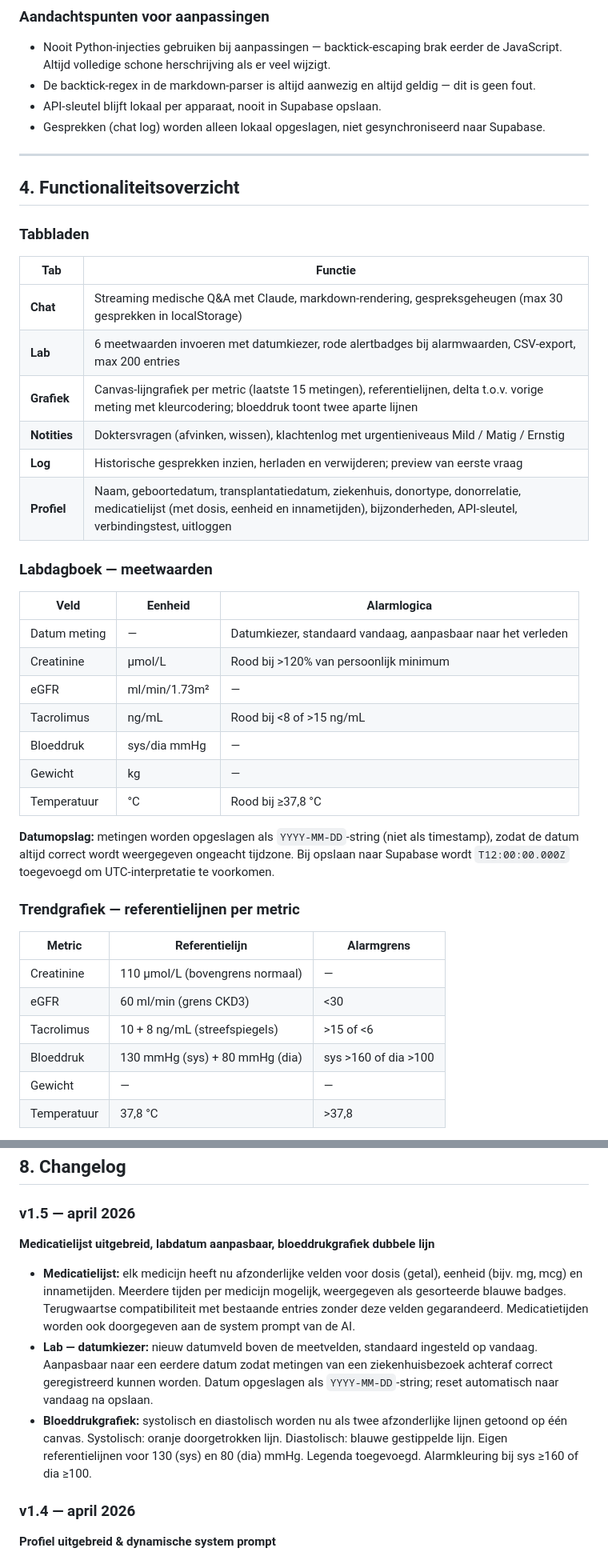
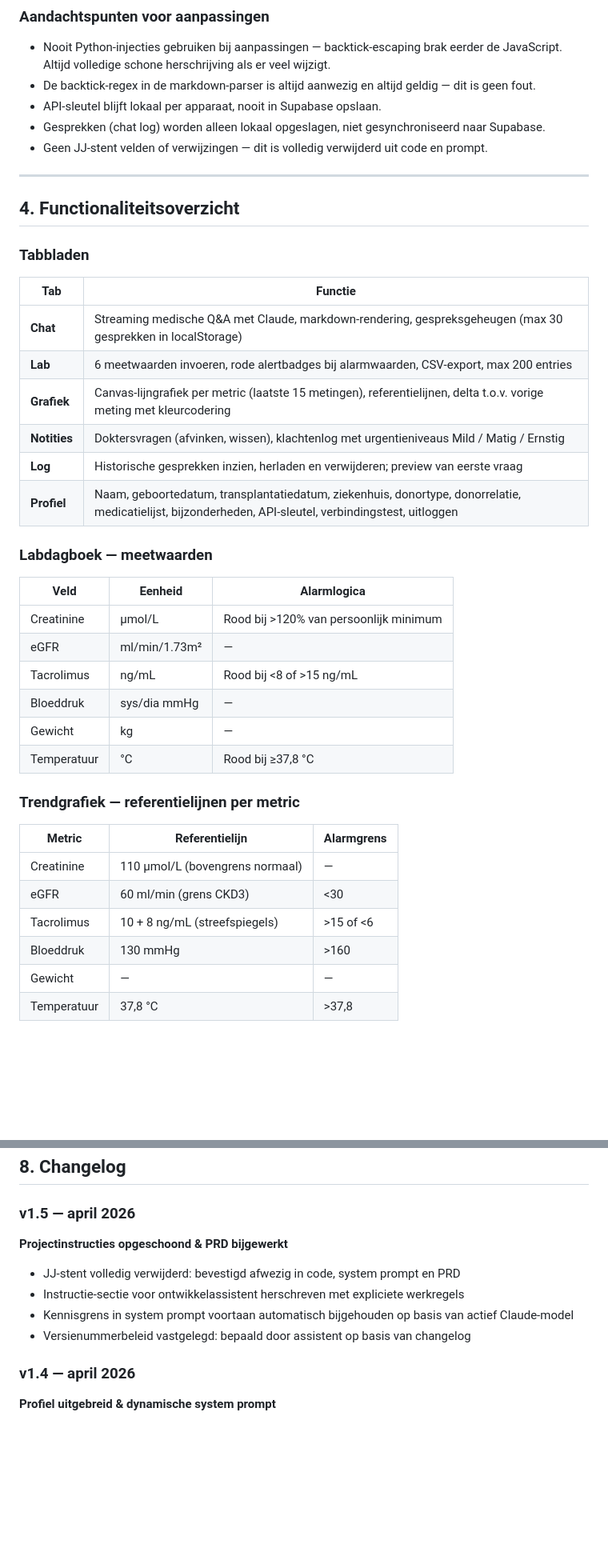
Before and after one commit to sunny19991234/nierassistent, a Markdown page: PRD.md, 2 parts joined by grey strips. Shown at 80% size. GitHub-like rendering; blank space fills up the shorter version.

```diff
--- a/PRD.md
+++ b/PRD.md
@@ -98,6 +98,7 @@ Sunny's NierRobot is een persoonlijke medische kennisassistent, specifiek gebouw
 - De backtick-regex in de markdown-parser is altijd aanwezig en altijd geldig — dit is geen fout.
 - API-sleutel blijft lokaal per apparaat, nooit in Supabase opslaan.
 - Gesprekken (chat log) worden alleen lokaal opgeslagen, niet gesynchroniseerd naar Supabase.
+- Geen JJ-stent velden of verwijzingen — dit is volledig verwijderd uit code en prompt.
 
 ---
 
@@ -108,25 +109,22 @@ Sunny's NierRobot is een persoonlijke medische kennisassistent, specifiek gebouw
 | Tab | Functie |
 |---|---|
 | **Chat** | Streaming medische Q&A met Claude, markdown-rendering, gespreksgeheugen (max 30 gesprekken in localStorage) |
-| **Lab** | 6 meetwaarden invoeren met datumkiezer, rode alertbadges bij alarmwaarden, CSV-export, max 200 entries |
-| **Grafiek** | Canvas-lijngrafiek per metric (laatste 15 metingen), referentielijnen, delta t.o.v. vorige meting met kleurcodering; bloeddruk toont twee aparte lijnen |
+| **Lab** | 6 meetwaarden invoeren, rode alertbadges bij alarmwaarden, CSV-export, max 200 entries |
+| **Grafiek** | Canvas-lijngrafiek per metric (laatste 15 metingen), referentielijnen, delta t.o.v. vorige meting met kleurcodering |
 | **Notities** | Doktersvragen (afvinken, wissen), klachtenlog met urgentieniveaus Mild / Matig / Ernstig |
 | **Log** | Historische gesprekken inzien, herladen en verwijderen; preview van eerste vraag |
-| **Profiel** | Naam, geboortedatum, transplantatiedatum, ziekenhuis, donortype, donorrelatie, medicatielijst (met dosis, eenheid en innametijden), bijzonderheden, API-sleutel, verbindingstest, uitloggen |
+| **Profiel** | Naam, geboortedatum, transplantatiedatum, ziekenhuis, donortype, donorrelatie, medicatielijst, bijzonderheden, API-sleutel, verbindingstest, uitloggen |
 
 ### Labdagboek — meetwaarden
 
 | Veld | Eenheid | Alarmlogica |
 |---|---|---|
-| Datum meting | — | Datumkiezer, standaard vandaag, aanpasbaar naar het verleden |
 | Creatinine | µmol/L | Rood bij >120% van persoonlijk minimum |
 | eGFR | ml/min/1.73m² | — |
 | Tacrolimus | ng/mL | Rood bij <8 of >15 ng/mL |
 | Bloeddruk | sys/dia mmHg | — |
 | Gewicht | kg | — |
 | Temperatuur | °C | Rood bij ≥37,8 °C |
-
-**Datumopslag:** metingen worden opgeslagen als `YYYY-MM-DD`-string (niet als timestamp), zodat de datum altijd correct wordt weergegeven ongeacht tijdzone. Bij opslaan naar Supabase wordt `T12:00:00.000Z` toegevoegd om UTC-interpretatie te voorkomen.
 
 ### Trendgrafiek — referentielijnen per metric
 
@@ -135,6 +133,6 @@ Sunny's NierRobot is een persoonlijke medische kennisassistent, specifiek gebouw
 | Creatinine | 110 µmol/L (bovengrens normaal) | — |
 | eGFR | 60 ml/min (grens CKD3) | <30 |
 | Tacrolimus | 10 + 8 ng/mL (streefspiegels) | >15 of <6 |
-| Bloeddruk | 130 mmHg (sys) + 80 mmHg (dia) | sys >160 of dia >100 |
+| Bloeddruk | 130 mmHg | >160 |
 | Gewicht | — | — |
 | Temperatuur | 37,8 °C | >37,8 |
@@ -248,11 +231,11 @@ De kernoplossing voor het "eeuwig hangende sync"-probleem na browser-inactivitei
 ## 8. Changelog
 
 ### v1.5 — april 2026
-**Medicatielijst uitgebreid, labdatum aanpasbaar, bloeddrukgrafiek dubbele lijn**
-
-- **Medicatielijst:** elk medicijn heeft nu afzonderlijke velden voor dosis (getal), eenheid (bijv. mg, mcg) en innametijden. Meerdere tijden per medicijn mogelijk, weergegeven als gesorteerde blauwe badges. Terugwaartse compatibiliteit met bestaande entries zonder deze velden gegarandeerd. Medicatietijden worden ook doorgegeven aan de system prompt van de AI.
-- **Lab — datumkiezer:** nieuw datumveld boven de meetvelden, standaard ingesteld op vandaag. Aanpasbaar naar een eerdere datum zodat metingen van een ziekenhuisbezoek achteraf correct geregistreerd kunnen worden. Datum opgeslagen als `YYYY-MM-DD`-string; reset automatisch naar vandaag na opslaan.
-- **Bloeddrukgrafiek:** systolisch en diastolisch worden nu als twee afzonderlijke lijnen getoond op één canvas. Systolisch: oranje doorgetrokken lijn. Diastolisch: blauwe gestippelde lijn. Eigen referentielijnen voor 130 (sys) en 80 (dia) mmHg. Legenda toegevoegd. Alarmkleuring bij sys ≥160 of dia ≥100.
+**Projectinstructies opgeschoond & PRD bijgewerkt**
+- JJ-stent volledig verwijderd: bevestigd afwezig in code, system prompt en PRD
+- Instructie-sectie voor ontwikkelassistent herschreven met expliciete werkregels
+- Kennisgrens in system prompt voortaan automatisch bijgehouden op basis van actief Claude-model
+- Versienummerbeleid vastgelegd: bepaald door assistent op basis van changelog
 
 ### v1.4 — april 2026
 **Profiel uitgebreid & dynamische system prompt**
```
Also changed, not shown: other parts of PRD.md (+6 -21 lines).
